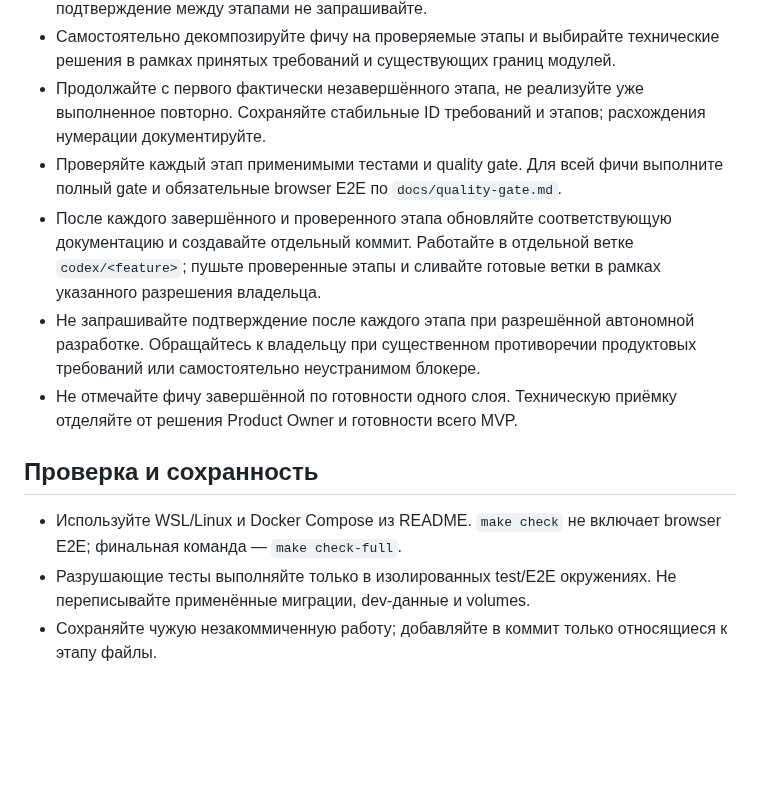
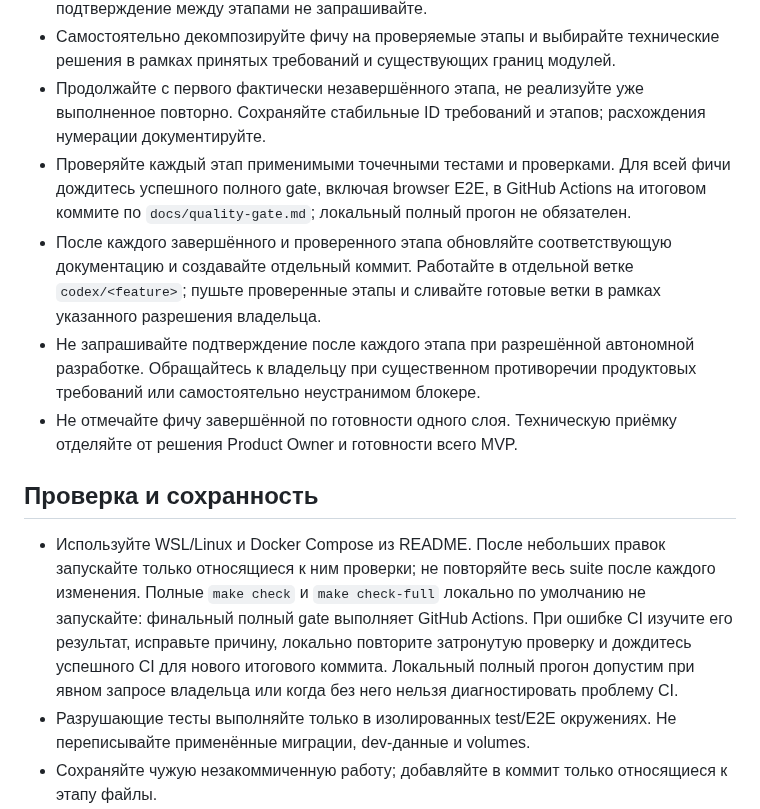
Before and after one commit to r3ct4lan/equo_3, a Markdown page: AGENTS.md, the part around the change. GitHub-like rendering; blank space fills up the shorter version.

```diff
--- a/AGENTS.md
+++ b/AGENTS.md
@@ -13,14 +13,14 @@
 - Краткие поручения вроде «какая следующая фича по плану? давай сделай её» означают разрешение на полный цикл автономной разработки: прочитайте актуальный план и фактический статус, выберите следующую незавершённую фичу с учётом зависимостей и выполните декомпозицию, реализацию, проверки, обновление документации, коммиты по завершённым и проверенным этапам и push в отдельную ветку `codex/<feature>`. Технические решения принимайте самостоятельно в рамках принятых требований; подтверждение между этапами не запрашивайте.
 - Самостоятельно декомпозируйте фичу на проверяемые этапы и выбирайте технические решения в рамках принятых требований и существующих границ модулей.
 - Продолжайте с первого фактически незавершённого этапа, не реализуйте уже выполненное повторно. Сохраняйте стабильные ID требований и этапов; расхождения нумерации документируйте.
-- Проверяйте каждый этап применимыми тестами и quality gate. Для всей фичи выполните полный gate и обязательные browser E2E по `docs/quality-gate.md`.
+- Проверяйте каждый этап применимыми точечными тестами и проверками. Для всей фичи дождитесь успешного полного gate, включая browser E2E, в GitHub Actions на итоговом коммите по `docs/quality-gate.md`; локальный полный прогон не обязателен.
 - После каждого завершённого и проверенного этапа обновляйте соответствующую документацию и создавайте отдельный коммит. Работайте в отдельной ветке `codex/<feature>`; пушьте проверенные этапы и сливайте готовые ветки в рамках указанного разрешения владельца.
 - Не запрашивайте подтверждение после каждого этапа при разрешённой автономной разработке. Обращайтесь к владельцу при существенном противоречии продуктовых требований или самостоятельно неустранимом блокере.
 - Не отмечайте фичу завершённой по готовности одного слоя. Техническую приёмку отделяйте от решения Product Owner и готовности всего MVP.
 
 ## Проверка и сохранность
 
-- Используйте WSL/Linux и Docker Compose из README. `make check` не включает browser E2E; финальная команда — `make check-full`.
+- Используйте WSL/Linux и Docker Compose из README. После небольших правок запускайте только относящиеся к ним проверки; не повторяйте весь suite после каждого изменения. Полные `make check` и `make check-full` локально по умолчанию не запускайте: финальный полный gate выполняет GitHub Actions. При ошибке CI изучите его результат, исправьте причину, локально повторите затронутую проверку и дождитесь успешного CI для нового итогового коммита. Локальный полный прогон допустим при явном запросе владельца или когда без него нельзя диагностировать проблему CI.
 - Разрушающие тесты выполняйте только в изолированных test/E2E окружениях. Не переписывайте применённые миграции, dev-данные и volumes.
 - Сохраняйте чужую незакоммиченную работу; добавляйте в коммит только относящиеся к этапу файлы.
 - Domain не зависит от Symfony/Doctrine; Application не зависит от HTTP; адаптеры реализуют ports. Переиспользуйте API client, session coordination, cookie factory и email pipeline.
```
Also changed, not shown: docs/quality-gate.md (+24 -9 lines).
